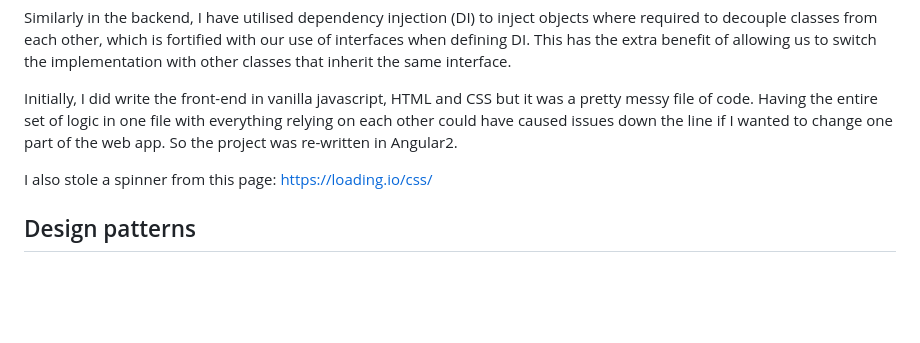
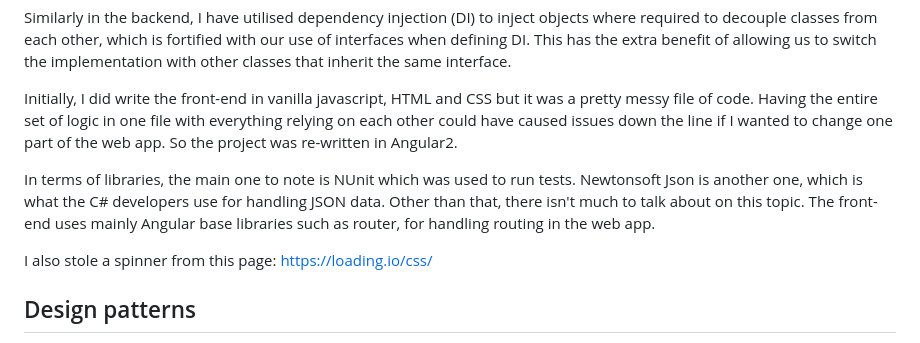
Before and after one commit to Pediro/cyb-code-test, a Markdown page: README.md, the part around the change. Drawn GitHub-style; blank space fills up the shorter version.

```diff
--- a/README.md
+++ b/README.md
@@ -18,6 +18,8 @@ Similarly in the backend, I have utilised dependency injection (DI) to inject ob
 
 Initially, I did write the front-end in vanilla javascript, HTML and CSS but it was a pretty messy file of code. Having the entire set of logic in one file with everything relying on each other could have caused issues down the line if I wanted to change one part of the web app. So the project was re-written in Angular2.
 
+In terms of libraries, the main one to note is NUnit which was used to run tests. Newtonsoft Json is another one, which is what the C# developers use for handling JSON data. Other than that, there isn't much to talk about on this topic. The front-end uses mainly Angular base libraries such as router, for handling routing in the web app.
+
 I also stole a spinner from this page: https://loading.io/css/
 
 ## Design patterns
```
